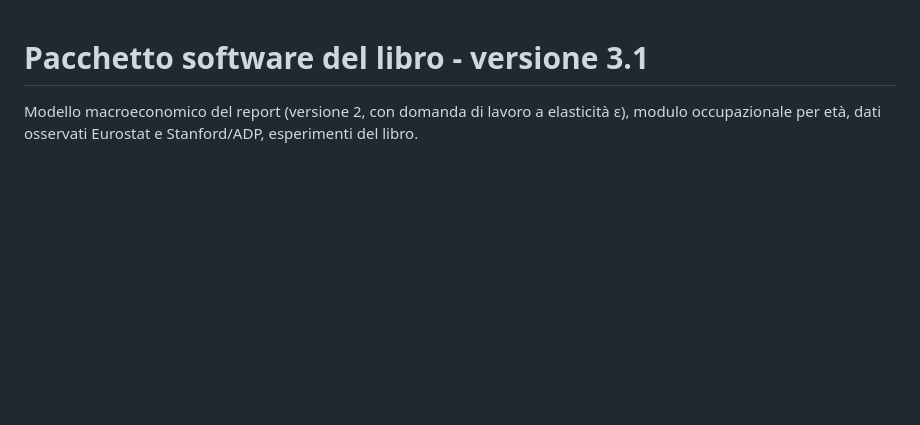
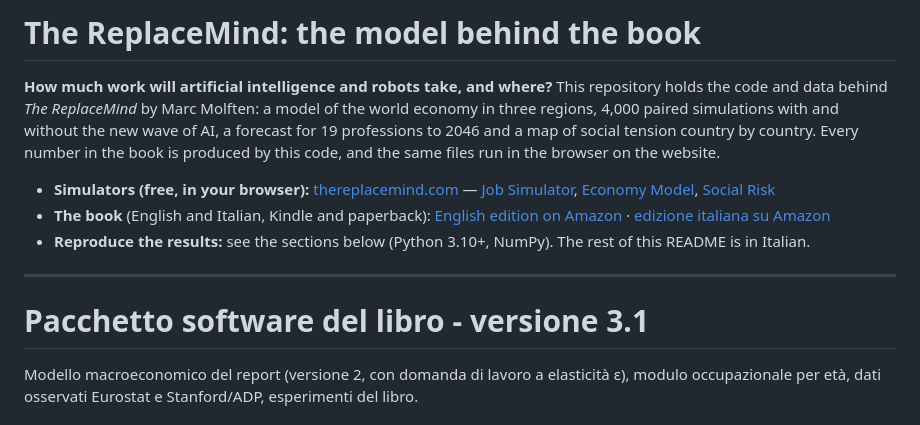
Before and after one commit to 0xENX/aimodel_replication, a Markdown page: README.md, the part around the change. Rendered like a GitHub page; blank space fills up the shorter version.

Commit message:
README: English introduction with the website, the simulators and the book on Amazon

```diff
--- a/README.md
+++ b/README.md
@@ -1,3 +1,20 @@
+# The ReplaceMind: the model behind the book
+
+**How much work will artificial intelligence and robots take, and where?** This repository holds the code and data
+behind *The ReplaceMind* by Marc Molften: a model of the world economy in three regions, 4,000 paired simulations with
+and without the new wave of AI, a forecast for 19 professions to 2046 and a map of social tension country by country.
+Every number in the book is produced by this code, and the same files run in the browser on the website.
+
+- **Simulators (free, in your browser):** [thereplacemind.com](https://thereplacemind.com) —
+  [Job Simulator](https://thereplacemind.com/simulator), [Economy Model](https://thereplacemind.com/model),
+  [Social Risk](https://thereplacemind.com/social)
+- **The book** (English and Italian, Kindle and paperback):
+  [English edition on Amazon](https://www.amazon.com/dp/B0HPL8SMR4) ·
+  [edizione italiana su Amazon](https://www.amazon.it/dp/B0HPL9WNB7)
+- **Reproduce the results:** see the sections below (Python 3.10+, NumPy). The rest of this README is in Italian.
+
+---
+
 # Pacchetto software del libro - versione 3.1
 
 Modello macroeconomico del report (versione 2, con domanda di lavoro a elasticità ε),
```
